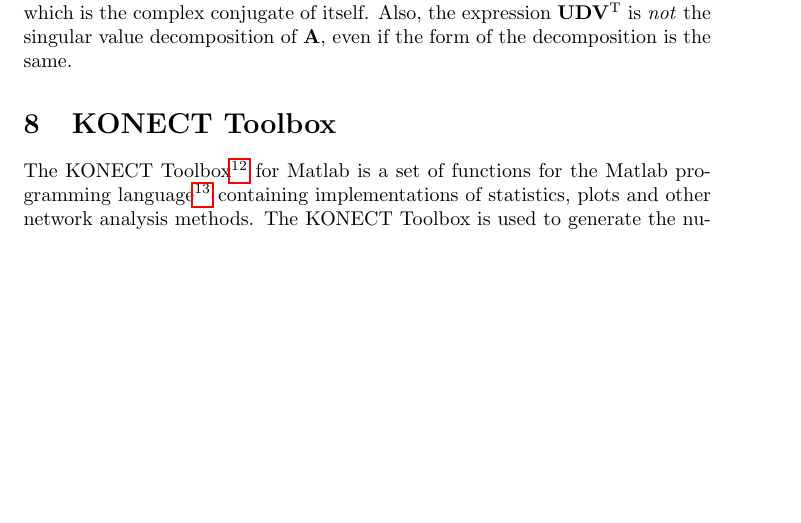
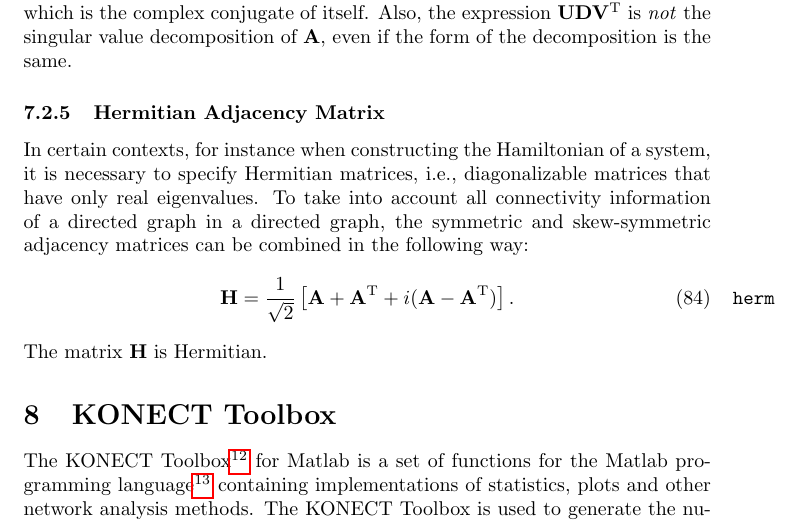
Before and after one commit to kunegis/konect-handbook, a LaTeX document (konect-handbook.tex): part of page 46 of 61 before the commit and part of page 46 of 62 after it, cut so that both start at the same text, the shorter picture padded with empty space. Compiled offline with pdfLaTeX.

Commit message:
Hermitian adjacency matrix

```diff
--- a/konect-handbook.tex
+++ b/konect-handbook.tex
@@ -2673,6 +2673,21 @@
 expression $\mathbf U \mathbf D \mathbf V^{\mathrm T}$ is \emph{not} the
 singular value decomposition of $\mathbf A$, even if the form of the
 decomposition is the same.
+
+\subsubsection{Hermitian Adjacency Matrix}
+In certain contexts, for instance when constructing the Hamiltonian of a
+system, it is necessary to specify Hermitian matrices, i.e.,
+diagonalizable matrices that have only real eigenvalues.  To take into
+account all connectivity information of a directed graph in a
+directed graph, the symmetric and skew-symmetric adjacency matrices can
+be combined in the following way:
+\begin{align}
+  \marginnote{\texttt{herm}}
+  \mathbf H &= \frac 1 {\sqrt 2} \left[
+  \mathbf A + \mathbf A^{\mathrm T} + i(\mathbf A - \mathbf A^{\mathrm T})
+  \right].
+\end{align}
+The matrix $\mathbf H$ is Hermitian.
 
 \section{KONECT Toolbox}
 \label{sec:toolbox}
```
Also changed, not shown: konect-handbook.pdf, konect-handbook.tex (1 more changed lines).
